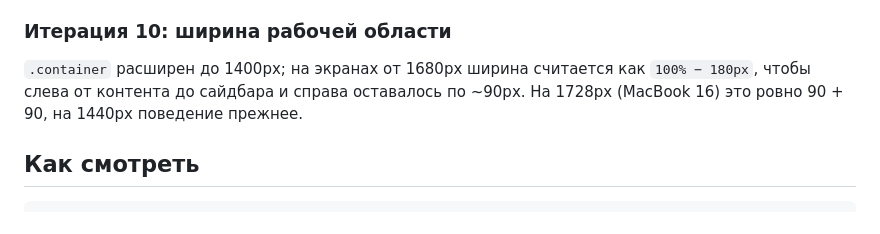
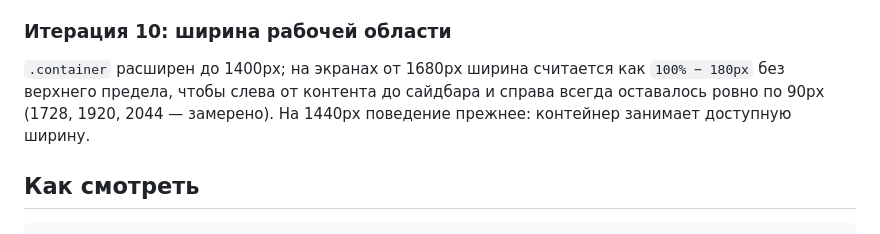
Before and after one commit to Zergarus/rustCms, a Markdown page: docs/design.md, the part around the change. GitHub-like rendering.

```diff
--- a/docs/design.md
+++ b/docs/design.md
@@ -178,8 +178,9 @@ Description, H1, Canonical и индексация сохраняются общ
 ### Итерация 10: ширина рабочей области
 
 `.container` расширен до 1400px; на экранах от 1680px ширина считается как
-`100% − 180px`, чтобы слева от контента до сайдбара и справа оставалось по
-~90px. На 1728px (MacBook 16) это ровно 90 + 90, на 1440px поведение прежнее.
+`100% − 180px` без верхнего предела, чтобы слева от контента до сайдбара и
+справа всегда оставалось ровно по 90px (1728, 1920, 2044 — замерено). На
+1440px поведение прежнее: контейнер занимает доступную ширину.
 
 ## Как смотреть
 
```
Also changed, not shown: docs/design/wide.png, 1 other file.
